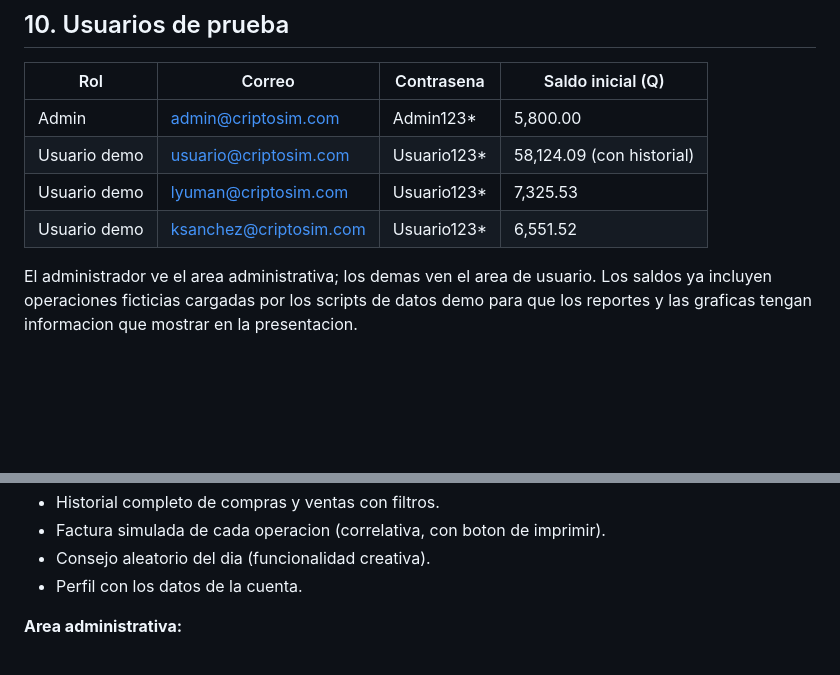
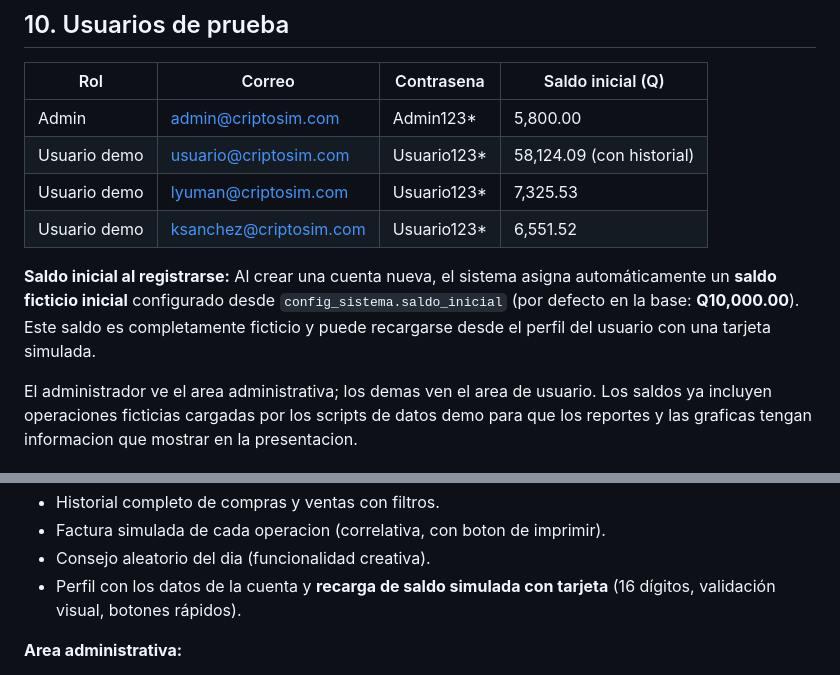
Before and after one commit to Vane51K/CriptoSim, a Markdown page: README.md, 2 parts joined by grey strips. GitHub-like rendering; blank space fills up the shorter version.

Commit message:
docs: actualizar README con saldo inicial y recarga simulada

```diff
--- a/README.md
+++ b/README.md
@@ -130,6 +130,8 @@ desarrollo.
 | Usuario demo | lyuman@criptosim.com  | Usuario123*  | 7,325.53          |
 | Usuario demo | ksanchez@criptosim.com | Usuario123* | 6,551.52          |
 
+**Saldo inicial al registrarse:** Al crear una cuenta nueva, el sistema asigna automáticamente un **saldo ficticio inicial** configurado desde `config_sistema.saldo_inicial` (por defecto en la base: **Q10,000.00**). Este saldo es completamente ficticio y puede recargarse desde el perfil del usuario con una tarjeta simulada.
+
 El administrador ve el area administrativa; los demas ven el area de usuario. Los saldos ya
 incluyen operaciones ficticias cargadas por los scripts de datos demo para que los reportes y
 las graficas tengan informacion que mostrar en la presentacion.
@@ -148,7 +150,7 @@ las graficas tengan informacion que mostrar en la presentacion.
 - Historial completo de compras y ventas con filtros.
 - Factura simulada de cada operacion (correlativa, con boton de imprimir).
 - Consejo aleatorio del dia (funcionalidad creativa).
-- Perfil con los datos de la cuenta.
+- Perfil con los datos de la cuenta y **recarga de saldo simulada con tarjeta** (16 dígitos, validación visual, botones rápidos).
 
 **Area administrativa:**
 - Dashboard con metricas generales.
```
